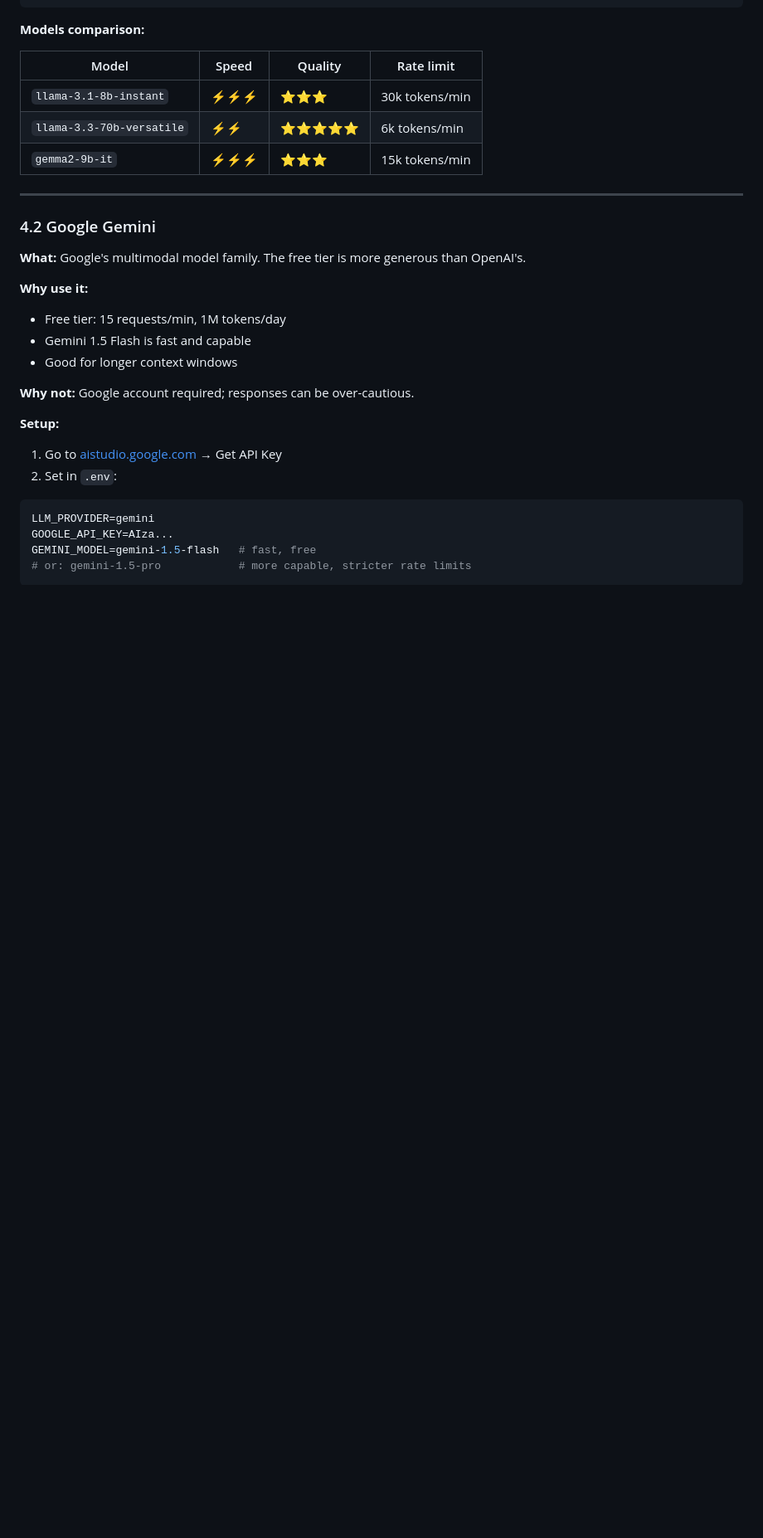
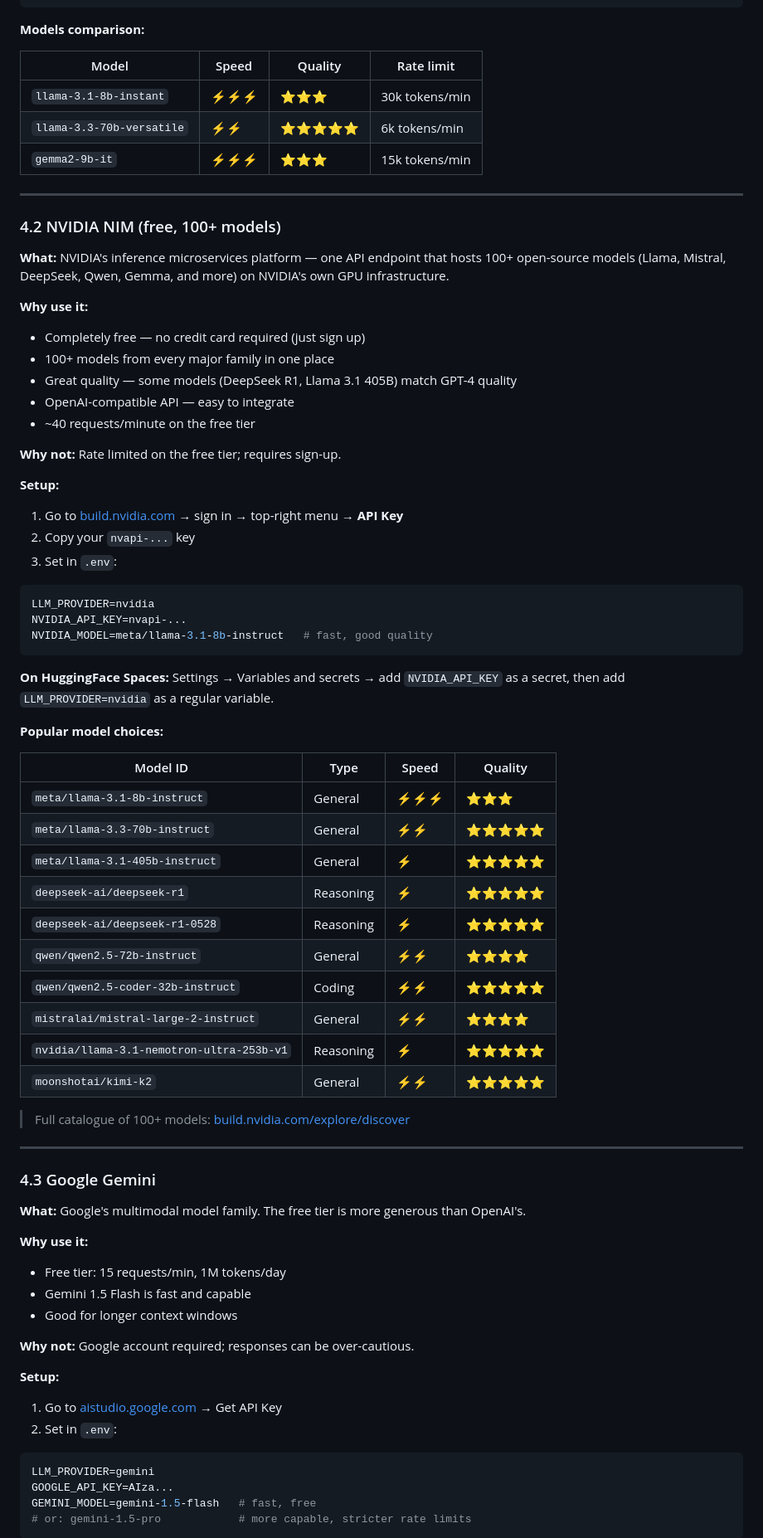
Before and after one commit to vivekjangiir/multi-source-rag, a Markdown page: README.md, the part around one of its changes. Shown at 83% size. GitHub-like rendering; blank space fills up the shorter version.

Commit message:
docs: add NVIDIA NIM to README (LLM, embeddings, HF deploy, troubleshooting)

````diff
--- a/README.md
+++ b/README.md
@@ -221,7 +226,52 @@ GROQ_MODEL=llama-3.1-8b-instant   # fast, good quality
 
 ---
 
-### 4.2 Google Gemini
+### 4.2 NVIDIA NIM (free, 100+ models)
+
+**What:** NVIDIA's inference microservices platform — one API endpoint that hosts 100+ open-source models (Llama, Mistral, DeepSeek, Qwen, Gemma, and more) on NVIDIA's own GPU infrastructure.
+
+**Why use it:**
+- Completely free — no credit card required (just sign up)
+- 100+ models from every major family in one place
+- Great quality — some models (DeepSeek R1, Llama 3.1 405B) match GPT-4 quality
+- OpenAI-compatible API — easy to integrate
+- ~40 requests/minute on the free tier
+
+**Why not:** Rate limited on the free tier; requires sign-up.
+
+**Setup:**
+1. Go to [build.nvidia.com](https://build.nvidia.com) → sign in → top-right menu → **API Key**
+2. Copy your `nvapi-...` key
+3. Set in `.env`:
+
+```env
+LLM_PROVIDER=nvidia
+NVIDIA_API_KEY=nvapi-...
+NVIDIA_MODEL=meta/llama-3.1-8b-instruct   # fast, good quality
+```
+
+**On HuggingFace Spaces:** Settings → Variables and secrets → add `NVIDIA_API_KEY` as a secret, then add `LLM_PROVIDER=nvidia` as a regular variable.
+
+**Popular model choices:**
+
+| Model ID | Type | Speed | Quality |
+|---|---|---|---|
+| `meta/llama-3.1-8b-instruct` | General | ⚡⚡⚡ | ⭐⭐⭐ |
+| `meta/llama-3.3-70b-instruct` | General | ⚡⚡ | ⭐⭐⭐⭐⭐ |
+| `meta/llama-3.1-405b-instruct` | General | ⚡ | ⭐⭐⭐⭐⭐ |
+| `deepseek-ai/deepseek-r1` | Reasoning | ⚡ | ⭐⭐⭐⭐⭐ |
+| `deepseek-ai/deepseek-r1-0528` | Reasoning | ⚡ | ⭐⭐⭐⭐⭐ |
+| `qwen/qwen2.5-72b-instruct` | General | ⚡⚡ | ⭐⭐⭐⭐ |
+| `qwen/qwen2.5-coder-32b-instruct` | Coding | ⚡⚡ | ⭐⭐⭐⭐⭐ |
+| `mistralai/mistral-large-2-instruct` | General | ⚡⚡ | ⭐⭐⭐⭐ |
+| `nvidia/llama-3.1-nemotron-ultra-253b-v1` | Reasoning | ⚡ | ⭐⭐⭐⭐⭐ |
+| `moonshotai/kimi-k2` | General | ⚡⚡ | ⭐⭐⭐⭐⭐ |
+
+> Full catalogue of 100+ models: [build.nvidia.com/explore/discover](https://build.nvidia.com/explore/discover)
+
+---
+
+### 4.3 Google Gemini
 
 **What:** Google's multimodal model family. The free tier is more generous than OpenAI's.
 
````
Also changed, not shown: other parts of README.md (+86 -9 lines).
